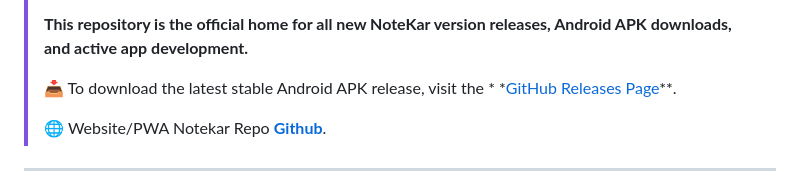
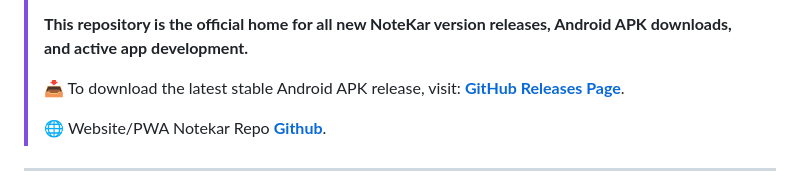
Before and after one commit to dheeraz101/Notekar-Android, a Markdown page: README.md, the part around the change. GitHub-like rendering.

Commit message:
Readme file formatting fixed

```diff
--- a/README.md
+++ b/README.md
@@ -19,8 +19,8 @@
 > **This repository is the official home for all new NoteKar version releases, Android APK
 > downloads, and active app development.**
 >
-> 📥 To download the latest stable Android APK release, visit the *
-*[GitHub Releases Page](https://github.com/dheeraz101/Notekar-Android/releases)**.
+> 📥 To download the latest stable Android APK release,
+> visit: **[GitHub Releases Page](https://github.com/dheeraz101/Notekar-Android/releases)**.
 >
 > 🌐 Website/PWA Notekar Repo **[Github](https://github.com/dheeraz101/Notekar)**.
 
```
